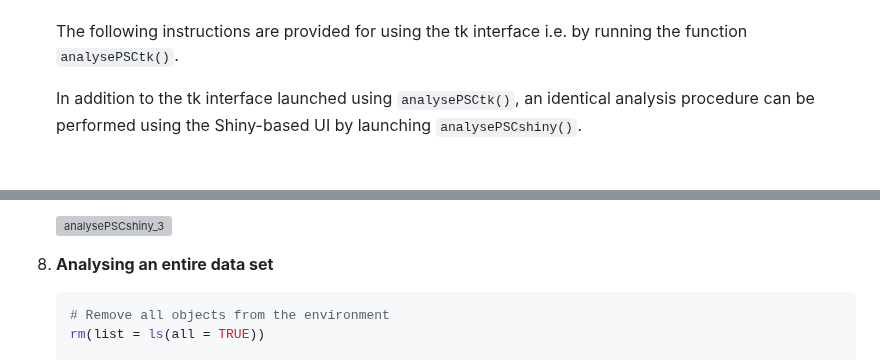
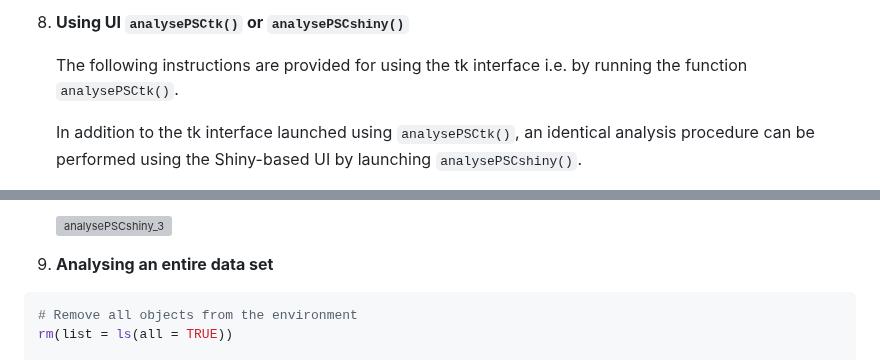
Before and after one commit to vernonclarke/Rfits, a Markdown page: README.md, 2 parts joined by grey strips. Drawn GitHub-style; grey boxes are pictures that could not be loaded.

````diff
--- a/README.md
+++ b/README.md
@@ -373,3 +464,4 @@ These responses with only differ by added gaussian noise.
+9. **Using UI `analysePSCtk()` or `analysePSCshiny()`**
 
    The following instructions are provided for using the tk interface i.e. by running the function `analysePSCtk()`.
 
@@ -502,7 +594,7 @@ These responses with only differ by added gaussian noise.
    ![analysePSCshiny_3](./images/analysePSCshiny_3.svg)
 
 
-9. **Analysing an entire data set**
+10. **Analysing an entire data set**
 
    ```R
    # Remove all objects from the environment
````
Also changed, not shown: other parts of README.md (+93 -2 lines).
